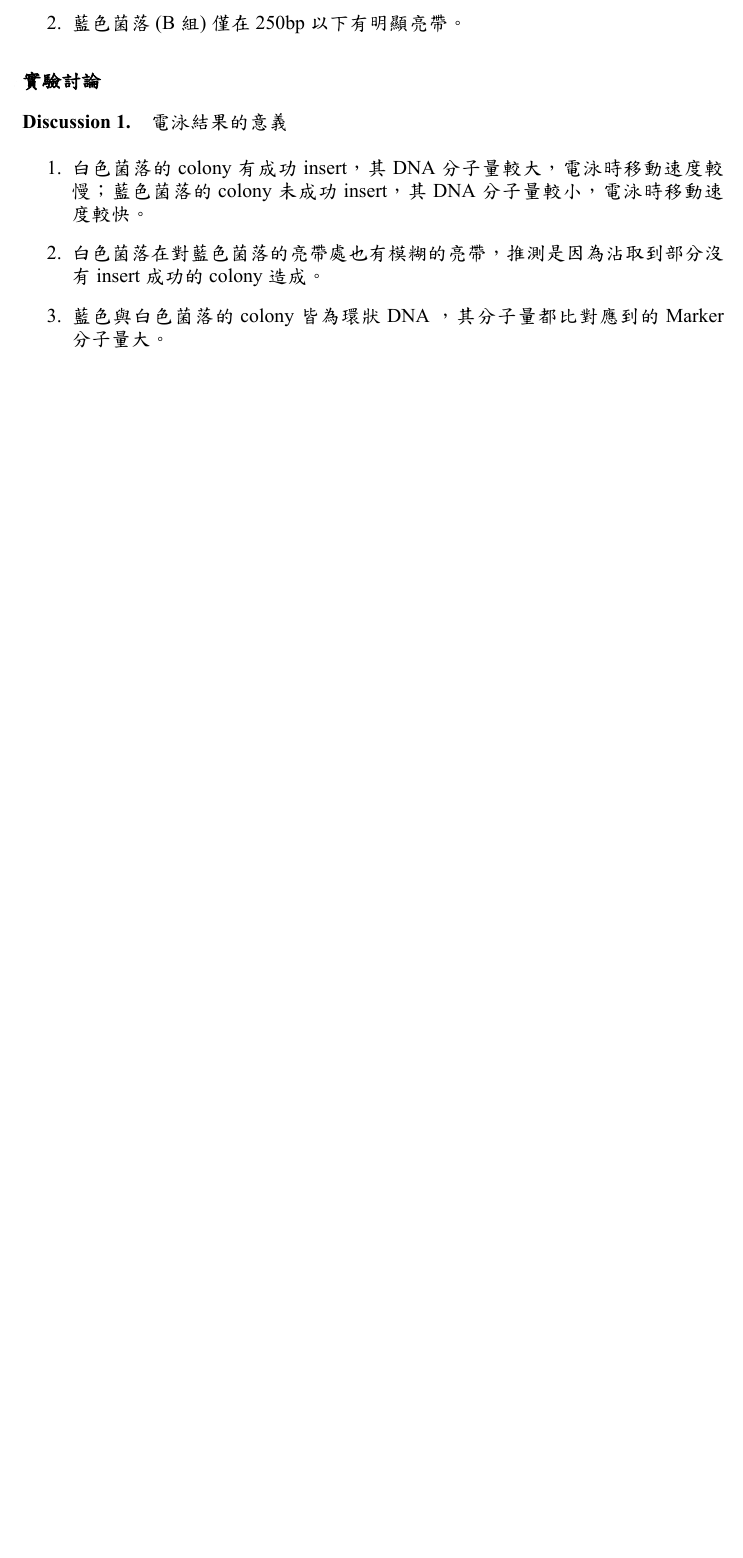
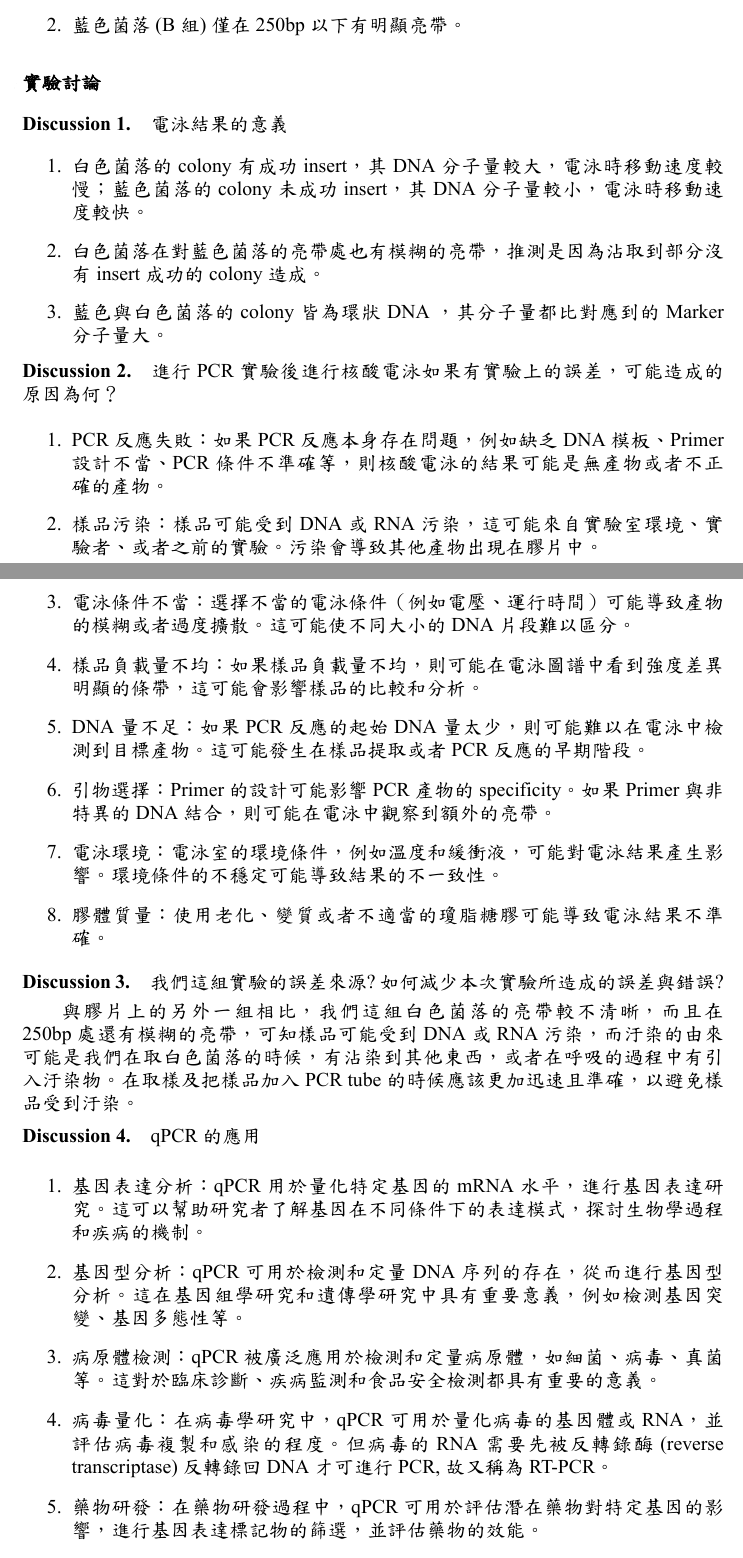
Before and after one commit to hsiu-chan/BioChemistry_Lab, a LaTeX document (1212PCR/template.tex, which reads 1212PCR/content.tex): part of page 3 of 4 before the commit and two parts of pages 3 and 4 of 5 after it, the two joined at a grey line, cut so that both start at the same text, the shorter picture padded with empty space. The pictures show the PDF file 1212PCR/template.pdf that the author committed with the source.

Commit message:
modified 4 files in 1212PCR

```diff
--- a/1212PCR/content.tex
+++ b/1212PCR/content.tex
@@ -71,6 +71,36 @@
 \end{enumerate}
 
 
+\dsc 進行PCR實驗後進行核酸電泳如果有實驗上的誤差，可能造成的原因為何？
+
+\begin{enumerate}[label=\arabic*.]
+  \item PCR反應失敗： 如果PCR反應本身存在問題，例如缺乏DNA模板、Primer設計不當、PCR條件不準確等，則核酸電泳的結果可能是無產物或者不正確的產物。\
+  \item 樣品污染： 樣品可能受到DNA或RNA污染，這可能來自實驗室環境、實驗者、或者之前的實驗。污染會導致其他產物出現在膠片中。
+  \item 電泳條件不當： 選擇不當的電泳條件（例如電壓、運行時間）可能導致產物的模糊或者過度擴散。這可能使不同大小的DNA片段難以區分。
+  \item 樣品負載量不均： 如果樣品負載量不均，則可能在電泳圖譜中看到強度差異明顯的條帶，這可能會影響樣品的比較和分析。
+  \item DNA量不足： 如果PCR反應的起始DNA量太少，則可能難以在電泳中檢測到目標產物。這可能發生在樣品提取或者PCR反應的早期階段。
+  \item 引物選擇： Primer的設計可能影響PCR產物的specificity。如果Primer與非特異的DNA結合，則可能在電泳中觀察到額外的亮帶。
+  \item 電泳環境： 電泳室的環境條件，例如溫度和緩衝液，可能對電泳結果產生影響。環境條件的不穩定可能導致結果的不一致性。
+  \item 膠體質量： 使用老化、變質或者不適當的瓊脂糖膠可能導致電泳結果不準確。
+\end{enumerate}
+
+
+\dsc 我們這組實驗的誤差來源?如何減少本次實驗所造成的誤差與錯誤?
+
+與膠片上的另外一組相比，我們這組白色菌落的亮帶較不清晰，而且在250bp處還有模糊的亮帶，可知樣品可能受到DNA或RNA污染，而汙染的由來可能是我們在取白色菌落的時候，有沾染到其他東西，或者在呼吸的過程中有引入汙染物。在取樣及把樣品加入PCR tube的時候應該更加迅速且準確，以避免樣品受到汙染。
+
+\dsc qPCR的應用
+
+\begin{enumerate}[label=\arabic*.]
+  \item 基因表達分析： qPCR用於量化特定基因的mRNA水平，進行基因表達研究。這可以幫助研究者了解基因在不同條件下的表達模式，探討生物學過程和疾病的機制。
+  \item 基因型分析： qPCR可用於檢測和定量DNA序列的存在，從而進行基因型分析。這在基因組學研究和遺傳學研究中具有重要意義，例如檢測基因突變、基因多態性等。
+  \item 病原體檢測： qPCR被廣泛應用於檢測和定量病原體，如細菌、病毒、真菌等。這對於臨床診斷、疾病監測和食品安全檢測都具有重要的意義。
+  \item 病毒量化： 在病毒學研究中，qPCR可用於量化病毒的基因體或RNA，並評估病毒複製和感染的程度。但病毒的RNA 需要先被反轉錄酶(reverse transcriptase)反轉錄回DNA才可進行PCR,故又稱為RT-PCR。
+  \item 藥物研發： 在藥物研發過程中，qPCR可用於評估潛在藥物對特定基因的影響，進行基因表達標記物的篩選，並評估藥物的效能。
+  \item 生態學和環境研究： qPCR可用於環境樣品中的微生物群體和基因的定量分析，有助於了解生態系統中的微生物多樣性和生態過程。
+  \item 轉基因植物檢測： qPCR可以檢測和定量轉基因植物中外源基因的存在和表達，確保農作物品質和生態安全。
+\end{enumerate}
+
 \newpage
 
 \dsc Real-time PCR介紹
```
Also changed, not shown: 1212PCR/template.pdf, 2 other files.
